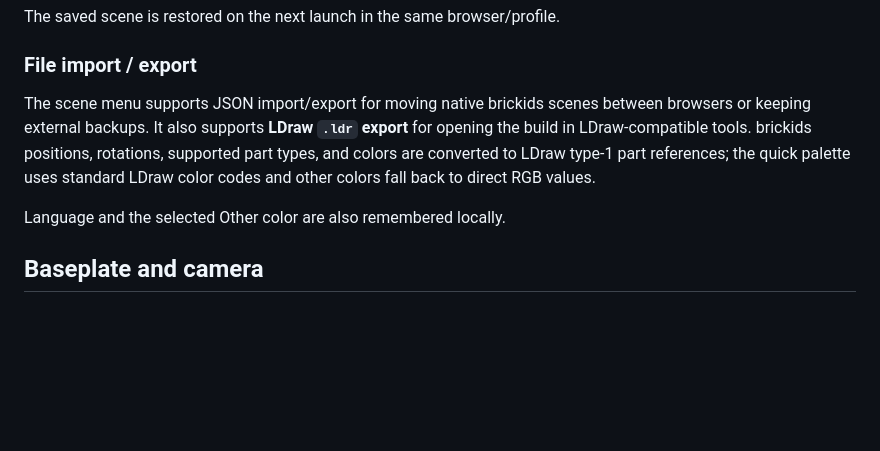
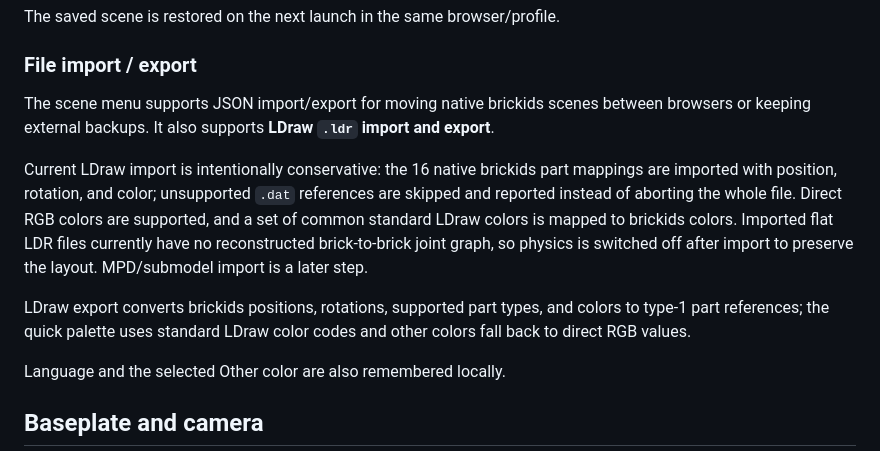
Before and after one commit to alorak/brickids, a Markdown page: README.md, the part around the change. Rendered like a GitHub page; blank space fills up the shorter version.

Commit message:
Document first-stage LDraw import

```diff
--- a/README.md
+++ b/README.md
@@ -135,7 +135,11 @@ The saved scene is restored on the next launch in the same browser/profile.
 
 ### File import / export
 
-The scene menu supports JSON import/export for moving native brickids scenes between browsers or keeping external backups. It also supports **LDraw `.ldr` export** for opening the build in LDraw-compatible tools. brickids positions, rotations, supported part types, and colors are converted to LDraw type-1 part references; the quick palette uses standard LDraw color codes and other colors fall back to direct RGB values.
+The scene menu supports JSON import/export for moving native brickids scenes between browsers or keeping external backups. It also supports **LDraw `.ldr` import and export**.
+
+Current LDraw import is intentionally conservative: the 16 native brickids part mappings are imported with position, rotation, and color; unsupported `.dat` references are skipped and reported instead of aborting the whole file. Direct RGB colors are supported, and a set of common standard LDraw colors is mapped to brickids colors. Imported flat LDR files currently have no reconstructed brick-to-brick joint graph, so physics is switched off after import to preserve the layout. MPD/submodel import is a later step.
+
+LDraw export converts brickids positions, rotations, supported part types, and colors to type-1 part references; the quick palette uses standard LDraw color codes and other colors fall back to direct RGB values.
 
 Language and the selected Other color are also remembered locally.
 
```
